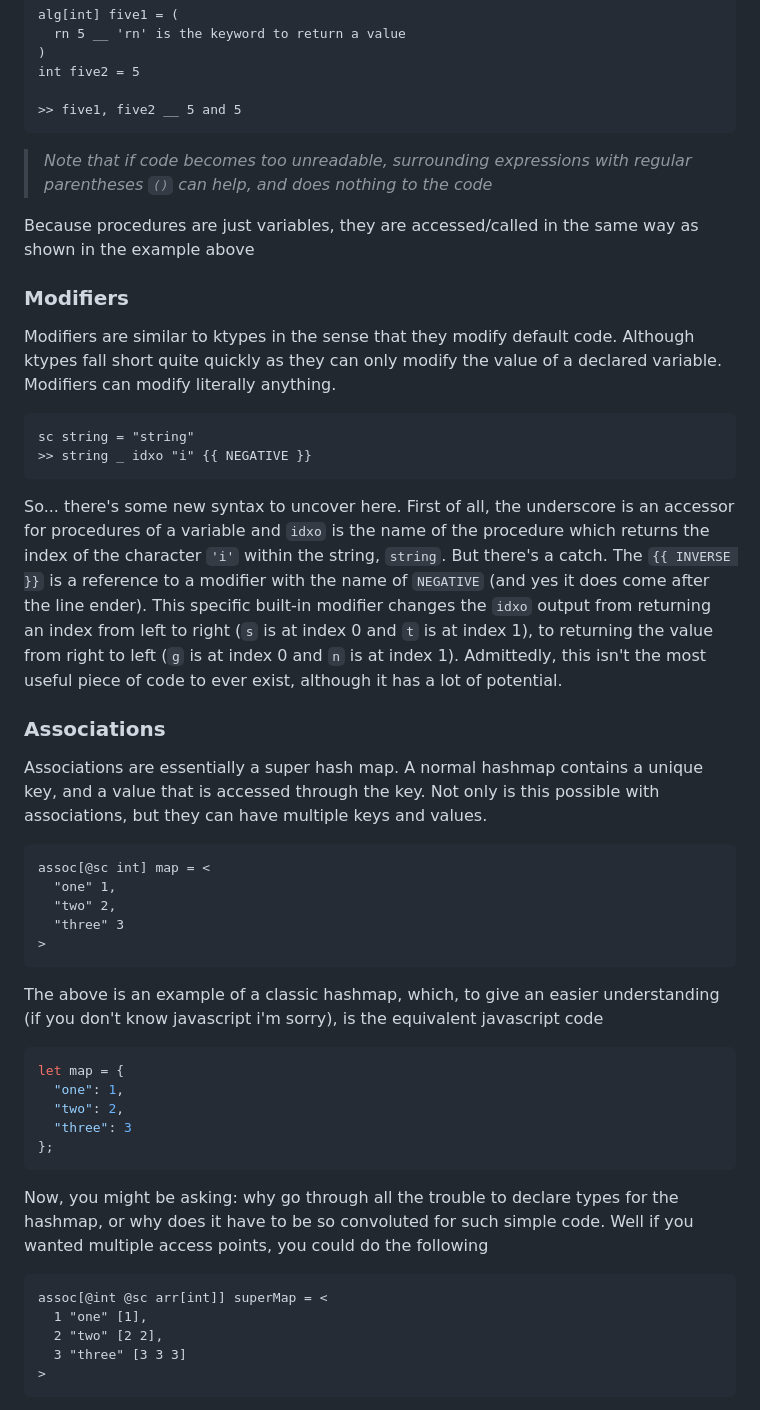
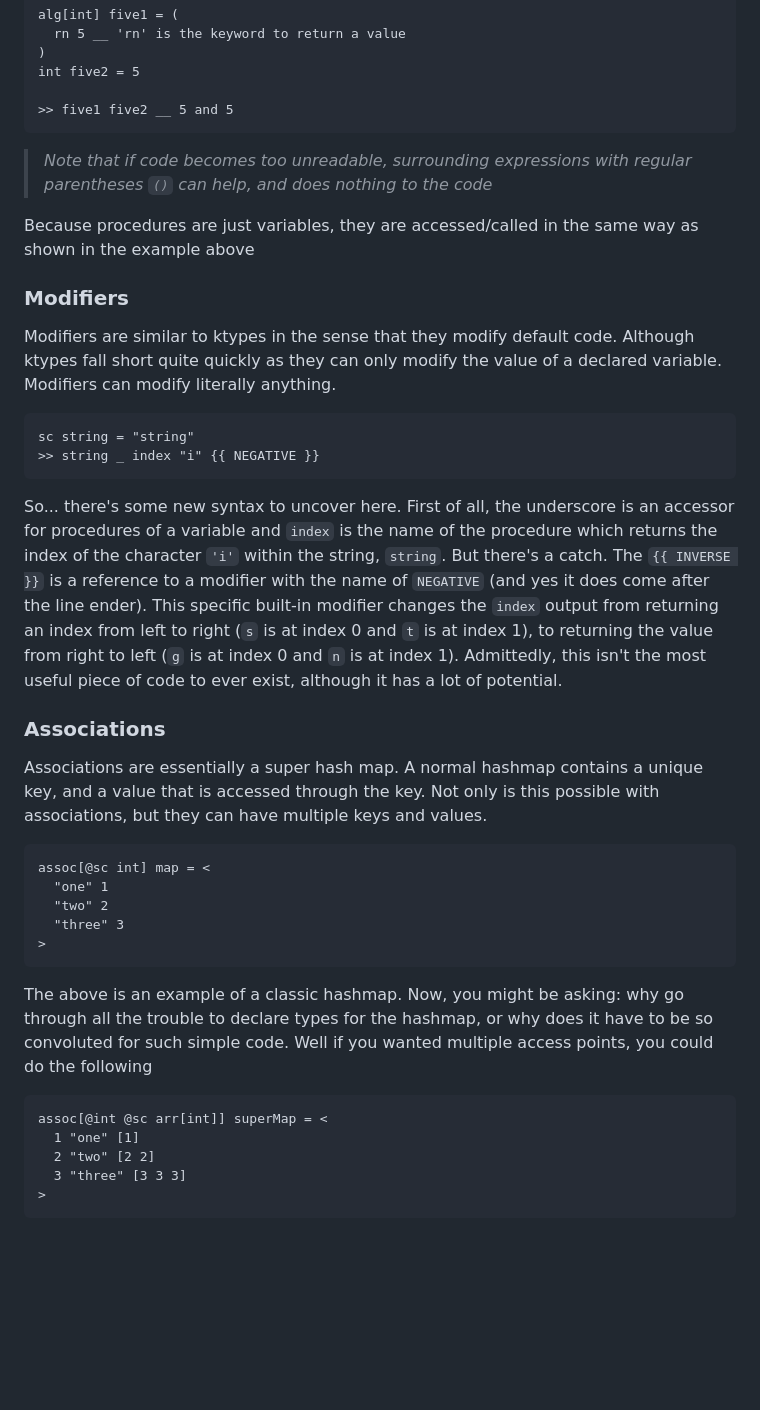
Before and after one commit to tshpigel/Bytl, a Markdown page: README.md, the part around one of its changes. Drawn GitHub-style; blank space fills up the shorter version.

````diff
--- a/README.md
+++ b/README.md
@@ -71,7 +71,7 @@ alg[int] five1 = (
 )
 int five2 = 5
 
->> five1, five2 __ 5 and 5
+>> five1 five2 __ 5 and 5
 ```
 > _Note that if code becomes too unreadable, surrounding expressions with regular parentheses `()` can help, and does nothing to the code_
 
@@ -81,32 +81,24 @@ Because procedures are just variables, they are accessed/called in the same way
 Modifiers are similar to ktypes in the sense that they modify default code. Although ktypes fall short quite quickly as they can only modify the value of a declared variable. Modifiers can modify literally anything.
 ```
 sc string = "string"
->> string _ idxo "i" {{ NEGATIVE }}
+>> string _ index "i" {{ NEGATIVE }}
 ```
-So... there's some new syntax to uncover here. First of all, the underscore is an accessor for procedures of a variable and `idxo` is the name of the procedure which returns the index of the character `'i'` within the string, `string`. But there's a catch. The `{{ INVERSE }}` is a reference to a modifier with the name of `NEGATIVE` (and yes it does come after the line ender). This specific built-in modifier changes the `idxo` output from returning an index from left to right (`s` is at index 0 and `t` is at index 1), to returning the value from right to left (`g` is at index 0 and `n` is at index 1). Admittedly, this isn't the most useful piece of code to ever exist, although it has a lot of potential.
+So... there's some new syntax to uncover here. First of all, the underscore is an accessor for procedures of a variable and `index` is the name of the procedure which returns the index of the character `'i'` within the string, `string`. But there's a catch. The `{{ INVERSE }}` is a reference to a modifier with the name of `NEGATIVE` (and yes it does come after the line ender). This specific built-in modifier changes the `index` output from returning an index from left to right (`s` is at index 0 and `t` is at index 1), to returning the value from right to left (`g` is at index 0 and `n` is at index 1). Admittedly, this isn't the most useful piece of code to ever exist, although it has a lot of potential.
 
 ### Associations
 Associations are essentially a super hash map. A normal hashmap contains a unique key, and a value that is accessed through the key. Not only is this possible with associations, but they can have multiple keys and values.
 ```
 assoc[@sc int] map = <
-  "one" 1,
-  "two" 2,
+  "one" 1
+  "two" 2
   "three" 3
 >
 ```
-The above is an example of a classic hashmap, which, to give an easier understanding (if you don't know javascript i'm sorry), is the equivalent javascript code
-```js
-let map = {
-  "one": 1,
-  "two": 2,
-  "three": 3
-};
-```
-Now, you might be asking: why go through all the trouble to declare types for the hashmap, or why does it have to be so convoluted for such simple code. Well if you wanted multiple access points, you could do the following
+The above is an example of a classic hashmap. Now, you might be asking: why go through all the trouble to declare types for the hashmap, or why does it have to be so convoluted for such simple code. Well if you wanted multiple access points, you could do the following
 ```
 assoc[@int @sc arr[int]] superMap = <
-  1 "one" [1],
-  2 "two" [2 2],
+  1 "one" [1]
+  2 "two" [2 2]
   3 "three" [3 3 3]
 >
 ```
````
Also changed, not shown: other parts of README.md (+20 -0 lines).
